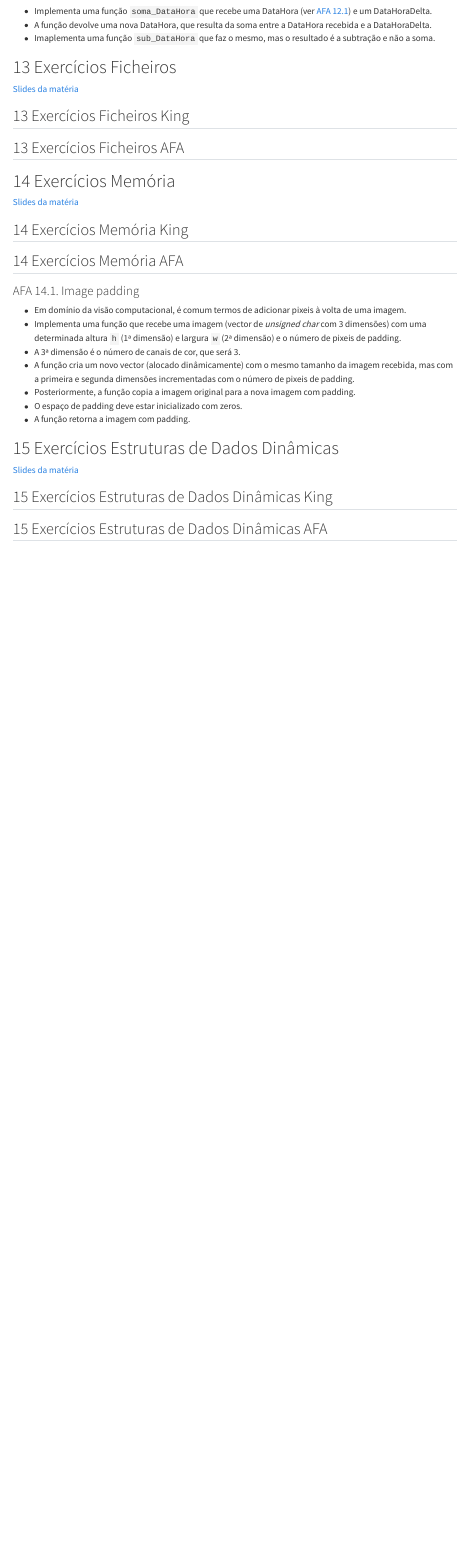
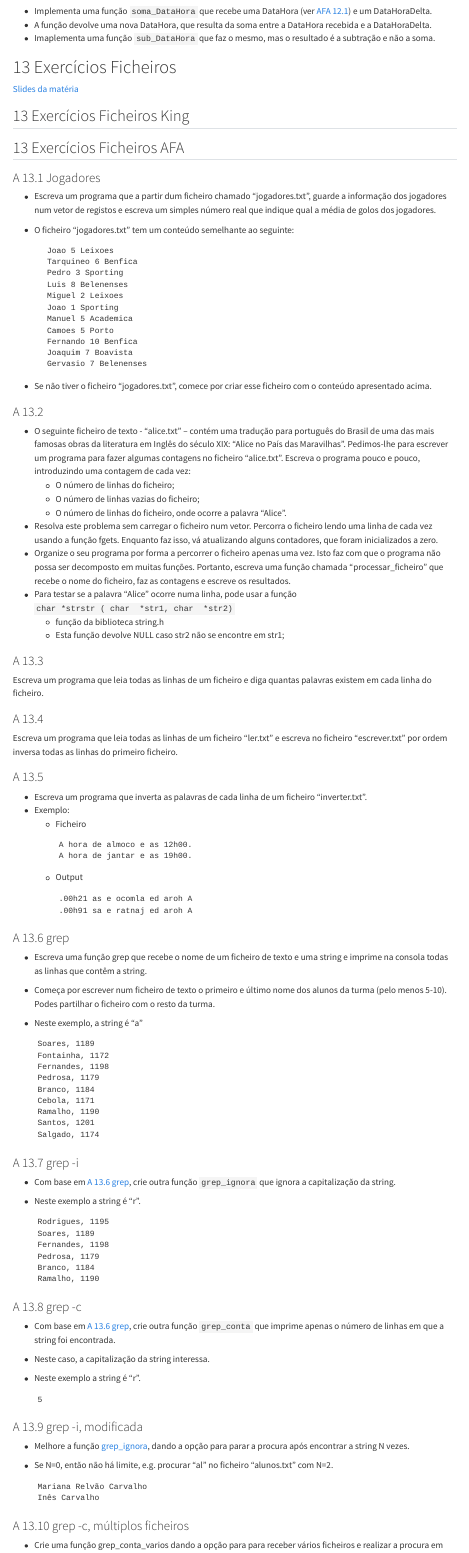
Before and after one commit to diogo-aos/afa_prog, a Quarto document (exercicios.qmd): the page in a window 1100 px wide, from 14740 px down. Rendered offline with R 4.5, knitr and Pandoc in place of Quarto, with nearby package versions; menus at the side of the page are left out; long lines of code are wrapped.

Commit message:
exercicios files

````diff
--- a/exercicios.qmd
+++ b/exercicios.qmd
@@ -1193,3 +1193,114 @@ facil demasiado exercicio
 
 ## 13 Exercícios Ficheiros AFA
 
+### A 13.1 Jogadores
+
+- Escreva um programa que a partir dum ficheiro chamado "jogadores.txt", guarde a informação dos jogadores num vetor de registos e escreva um simples número real que indique qual a média de golos dos jogadores.
+- O ficheiro "jogadores.txt" tem um conteúdo semelhante ao seguinte:
+  ```text
+	Joao 5 Leixoes
+	Tarquineo 6 Benfica
+	Pedro 3 Sporting
+	Luis 8 Belenenses
+	Miguel 2 Leixoes
+	Joao 1 Sporting
+	Manuel 5 Academica
+	Camoes 5 Porto
+	Fernando 10 Benfica
+	Joaquim 7 Boavista
+	Gervasio 7 Belenenses
+  ```
+- Se não tiver o ficheiro "jogadores.txt", comece por criar esse ficheiro com o conteúdo apresentado acima.
+
+### A 13.2
+
+- O seguinte ficheiro de texto - "alice.txt" – contém uma tradução para português do Brasil de uma das mais famosas obras da literatura em Inglês do século XIX: "Alice no País das Maravilhas". Pedimos-lhe para escrever um programa para fazer algumas contagens no ficheiro "alice.txt". Escreva o programa pouco e pouco, introduzindo uma contagem de cada vez:
+  - O número de linhas do ficheiro;
+  - O número de linhas vazias do ficheiro;
+  - O número de linhas do ficheiro, onde ocorre a palavra "Alice".
+- Resolva este problema sem carregar o ficheiro num vetor. Percorra o ficheiro lendo uma linha de cada vez usando a função fgets. Enquanto faz isso, vá atualizando alguns contadores, que foram inicializados a zero.
+- Organize o seu programa por forma a percorrer o ficheiro apenas uma vez. Isto faz com que o programa não possa ser decomposto em muitas funções. Portanto, escreva uma função chamada "processar_ficheiro" que recebe o nome do ficheiro, faz as contagens e escreve os resultados.
+- Para testar se a palavra "Alice" ocorre numa linha, pode usar a função `char *strstr ( char  *str1, char  *str2)`
+  - função da biblioteca string.h
+  - Esta função devolve NULL caso str2 não se encontre em str1;
+
+
+### A 13.3
+
+Escreva um programa que leia todas as linhas de um ficheiro e diga quantas palavras existem em cada linha do ficheiro.
+
+### A 13.4
+
+Escreva um programa que leia todas as linhas de um ficheiro “ler.txt” e escreva no ficheiro “escrever.txt” por ordem inversa todas as linhas do primeiro ficheiro.
+
+
+### A 13.5
+
+- Escreva um programa que inverta as palavras de cada linha de um ficheiro “inverter.txt”.
+- Exemplo:
+  - Ficheiro
+    ```text
+    A hora de almoco e as 12h00.
+    A hora de jantar e as 19h00.
+    ```
+  - Output
+    ```text
+    .00h21 as e ocomla ed aroh A
+    .00h91 sa e ratnaj ed aroh A
+    ```
+
+
+
+### A 13.6 grep
+
+- Escreva uma função grep que recebe o nome de um ficheiro de texto e uma string e imprime na consola todas as linhas que contêm a string.
+- Começa por escrever num ficheiro de texto o primeiro e último nome dos alunos da turma (pelo menos 5-10). Podes partilhar o ficheiro com o resto da turma.
+- Neste exemplo, a string é "a"
+  ```text
+  Soares, 1189
+  Fontainha, 1172
+  Fernandes, 1198
+  Pedrosa, 1179
+  Branco, 1184
+  Cebola, 1171
+  Ramalho, 1190
+  Santos, 1201
+  Salgado, 1174
+  ```
+
+
+
+### A 13.7 grep -i
+
+- Com base em [A 13.6 grep](#a-13.6-grep), crie outra função `grep_ignora` que ignora a capitalização da string.
+- Neste exemplo a string é "r".
+  ```text
+  Rodrigues, 1195
+  Soares, 1189
+  Fernandes, 1198
+  Pedrosa, 1179
+  Branco, 1184
+  Ramalho, 1190
+  ```
+
+### A 13.8 grep -c
+
+- Com base em [A 13.6 grep](#a-13.6-grep), crie outra função `grep_conta` que imprime apenas o número de linhas em que a string foi encontrada.
+- Neste caso, a capitalização da string interessa.
+- Neste exemplo a string é "r".
+  ```text
+  5
+  ```
+
+### A 13.9 grep -i, modificada
+
+- Melhore a função [grep_ignora](#a-13.7-grep--i), dando a opção para parar a procura após encontrar a string N vezes.
+- Se N=0, então não há limite, e.g. procurar “al” no ficheiro “alunos.txt” com N=2.
+  ```text
+  Mariana Relvão Carvalho
+  Inês Carvalho
+  ```
+
+### A 13.10 grep -c, múltiplos ficheiros
+
+- Crie uma função grep_conta_varios dando a opção para para receber vários ficheiros e realizar a procura em cada um deles.
````
Also changed, not shown: exercicios.html, exercicios.qmd (44 more changed lines), 1 other file.
